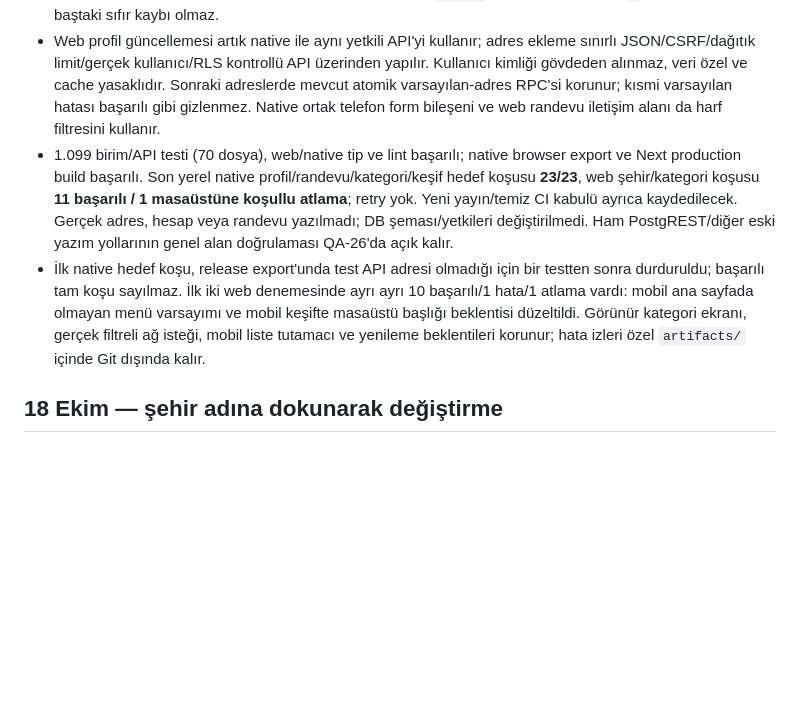
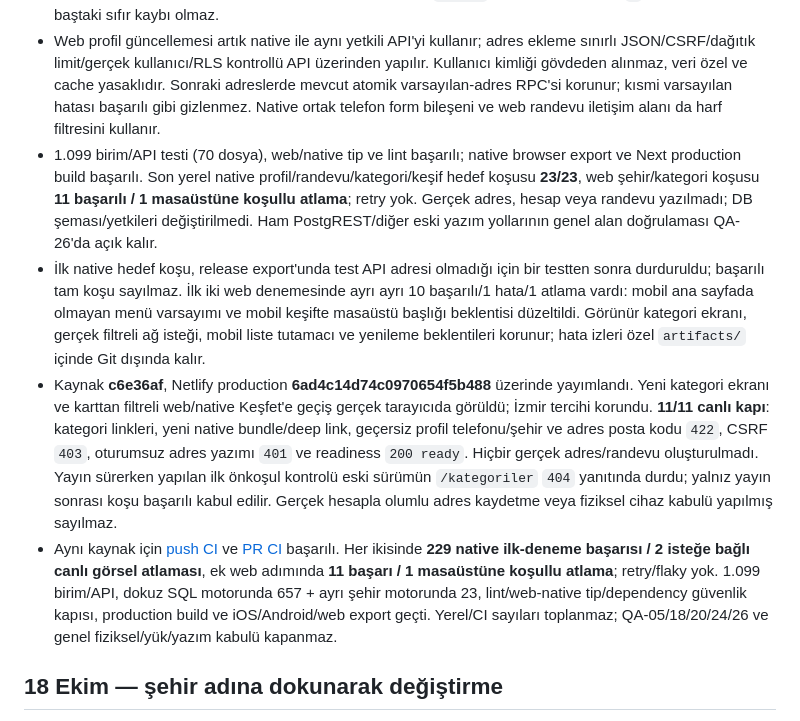
Before and after one commit to Materlayt1/salonny, a Markdown page: docs/qa-todo-2026-10-17.md, the part around the change. GitHub-like rendering; blank space fills up the shorter version.

Commit message:
docs: Record verified contact and category release [skip ci] [skip netlify]

```diff
--- a/docs/qa-todo-2026-10-17.md
+++ b/docs/qa-todo-2026-10-17.md
@@ -74,8 +74,10 @@ Kontrollü ekran testleri gerçek müşteri/randevu/ödeme yazımı yapmaz. Ayr
 - Web kişisel bilgi/adres ve native profil alanlarında paylaşılan telefon/ad-soyad kuralları: yazma/yapıştırmada telefon harf kabul etmez; doluysa ülke koduyla 10–15 rakam, en çok 24 karakter. İsteğe bağlı telefon boş kalabilir. Ad soyad Unicode harf, boşluk, nokta, kesme/kısa çizgi; 2–120 karakter. Posta kodu isteğe bağlı, doluysa 5 ASCII rakam; baştaki sıfır korunur. Web il alanları 81 şehir seçimi, native profil şehri aynı kanonik listeyle kayıttan önce doğrulanır.
 - Geçerli adreslerde sayı yasaklanmaz: `19 Mayıs`, `12. Sokak`, `No: 3/2` korunur. Adres adı 40, açık adres 300, ilçe 100 karakter sınırları mevcut tabloyla uyumludur. Zorunlu alanlar ve alan tipleri hem formda hem sunucu şemasında sınanır; sayısal telefon/posta koduna `number` tipi verilmediğinden `e`, işaretli üs veya baştaki sıfır kaybı olmaz.
 - Web profil güncellemesi artık native ile aynı yetkili API'yi kullanır; adres ekleme sınırlı JSON/CSRF/dağıtık limit/gerçek kullanıcı/RLS kontrollü API üzerinden yapılır. Kullanıcı kimliği gövdeden alınmaz, veri özel ve cache yasaklıdır. Sonraki adreslerde mevcut atomik varsayılan-adres RPC'si korunur; kısmi varsayılan hatası başarılı gibi gizlenmez. Native ortak telefon form bileşeni ve web randevu iletişim alanı da harf filtresini kullanır.
-- 1.099 birim/API testi (70 dosya), web/native tip ve lint başarılı; native browser export ve Next production build başarılı. Son yerel native profil/randevu/kategori/keşif hedef koşusu **23/23**, web şehir/kategori koşusu **11 başarılı / 1 masaüstüne koşullu atlama**; retry yok. Yeni yayın/temiz CI kabulü ayrıca kaydedilecek. Gerçek adres, hesap veya randevu yazılmadı; DB şeması/yetkileri değiştirilmedi. Ham PostgREST/diğer eski yazım yollarının genel alan doğrulaması QA-26'da açık kalır.
+- 1.099 birim/API testi (70 dosya), web/native tip ve lint başarılı; native browser export ve Next production build başarılı. Son yerel native profil/randevu/kategori/keşif hedef koşusu **23/23**, web şehir/kategori koşusu **11 başarılı / 1 masaüstüne koşullu atlama**; retry yok. Gerçek adres, hesap veya randevu yazılmadı; DB şeması/yetkileri değiştirilmedi. Ham PostgREST/diğer eski yazım yollarının genel alan doğrulaması QA-26'da açık kalır.
 - İlk native hedef koşu, release export'unda test API adresi olmadığı için bir testten sonra durduruldu; başarılı tam koşu sayılmaz. İlk iki web denemesinde ayrı ayrı 10 başarılı/1 hata/1 atlama vardı: mobil ana sayfada olmayan menü varsayımı ve mobil keşifte masaüstü başlığı beklentisi düzeltildi. Görünür kategori ekranı, gerçek filtreli ağ isteği, mobil liste tutamacı ve yenileme beklentileri korunur; hata izleri özel `artifacts/` içinde Git dışında kalır.
+- Kaynak **c6e36af**, Netlify production **6ad4c14d74c0970654f5b488** üzerinde yayımlandı. Yeni kategori ekranı ve karttan filtreli web/native Keşfet'e geçiş gerçek tarayıcıda görüldü; İzmir tercihi korundu. **11/11 canlı kapı**: kategori linkleri, yeni native bundle/deep link, geçersiz profil telefonu/şehir ve adres posta kodu `422`, CSRF `403`, oturumsuz adres yazımı `401` ve readiness `200 ready`. Hiçbir gerçek adres/randevu oluşturulmadı. Yayın sürerken yapılan ilk önkoşul kontrolü eski sürümün `/kategoriler` `404` yanıtında durdu; yalnız yayın sonrası koşu başarılı kabul edilir. Gerçek hesapla olumlu adres kaydetme veya fiziksel cihaz kabulü yapılmış sayılmaz.
+- Aynı kaynak için [push CI](https://github.com/Materlayt1/salonny/actions/runs/39129187333) ve [PR CI](https://github.com/Materlayt1/salonny/actions/runs/39129191142) başarılı. Her ikisinde **229 native ilk-deneme başarısı / 2 isteğe bağlı canlı görsel atlaması**, ek web adımında **11 başarı / 1 masaüstüne koşullu atlama**; retry/flaky yok. 1.099 birim/API, dokuz SQL motorunda 657 + ayrı şehir motorunda 23, lint/web-native tip/dependency güvenlik kapısı, production build ve iOS/Android/web export geçti. Yerel/CI sayıları toplanmaz; QA-05/18/20/24/26 ve genel fiziksel/yük/yazım kabulü kapanmaz.
 
 ## 18 Ekim — şehir adına dokunarak değiştirme
 
```
